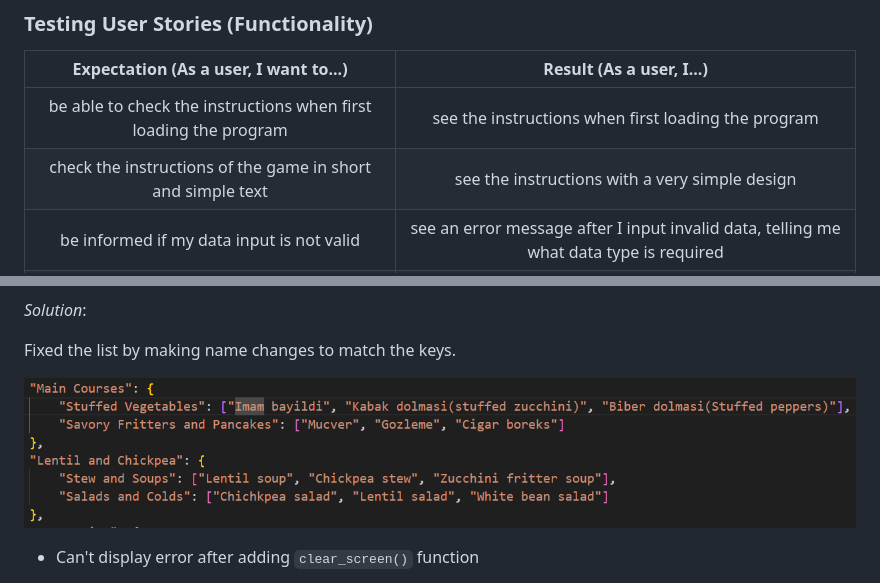
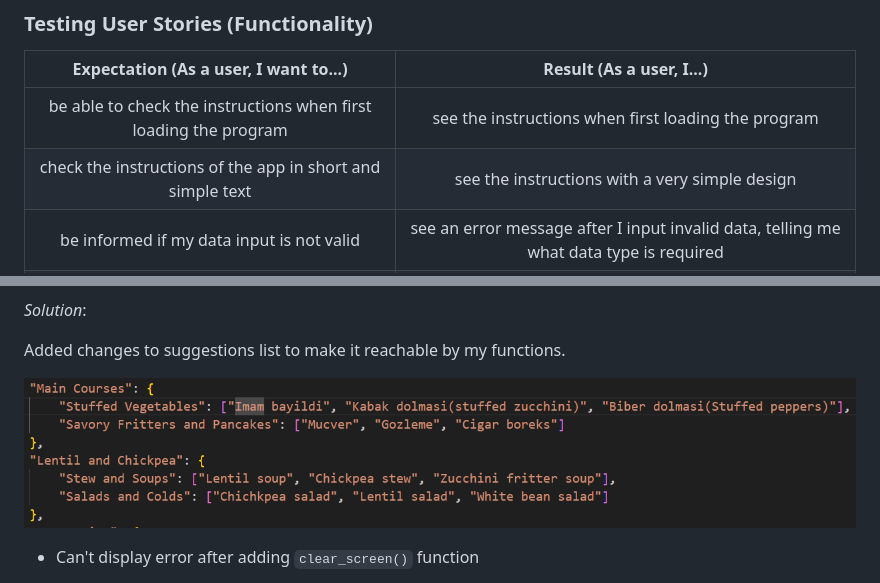
Before and after one commit to onur-CK/Food-Finder, a Markdown page: README.md, 2 parts joined by grey strips. GitHub-like rendering.

```diff
--- a/README.md
+++ b/README.md
@@ -235,7 +235,7 @@ Ensuring all parts of the programm function as expected in all major browsers.
 | Expectation (As a user, I want to...)  | Result (As a user, I...)    |
 | :---------------------------------: | :------------------------------:|
 | be able to check the instructions when first loading the program | see the instructions when first loading the program |
-| check the instructions of the game in short and simple text | see the instructions with a very simple design |
+| check the instructions of the app in short and simple text | see the instructions with a very simple design |
 | be informed if my data input is not valid | see an error message after I input invalid data, telling me what data type is required |
 | be able to restart the app or not when after it's finished | can choose to restart the app after finishing |
 | be able to see several food subcategories as options | see several food categories as an option |
@@ -270,9 +271,10 @@ To guarantee consistent line breaks, whitespaces and indentation, run.py was for
 
 *Solution*:
 
-Fixed the list by making name changes to match the keys.
+Added changes to suggestions list to make it reachable by my functions.
 
 ![fix](assets/images/key_error_fix.PNG)
+
 
 
 
```
Also changed, not shown: other parts of README.md (+29 -13 lines), assets/images/no_error.PNG (added), assets/images/no_error_fix.PNG (added).
